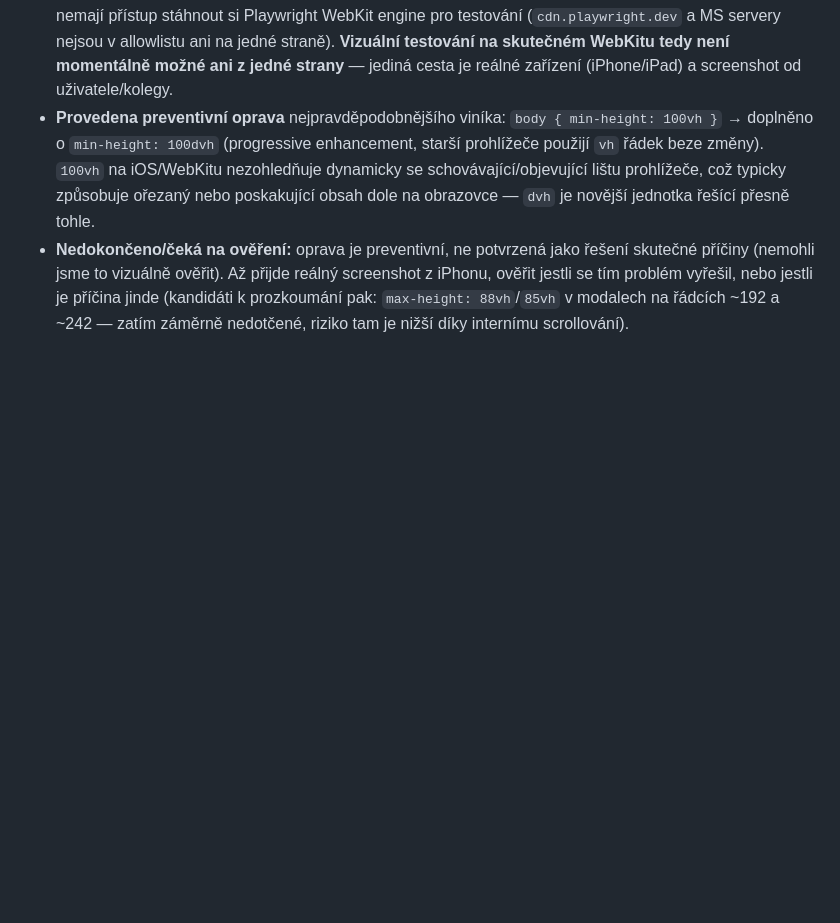
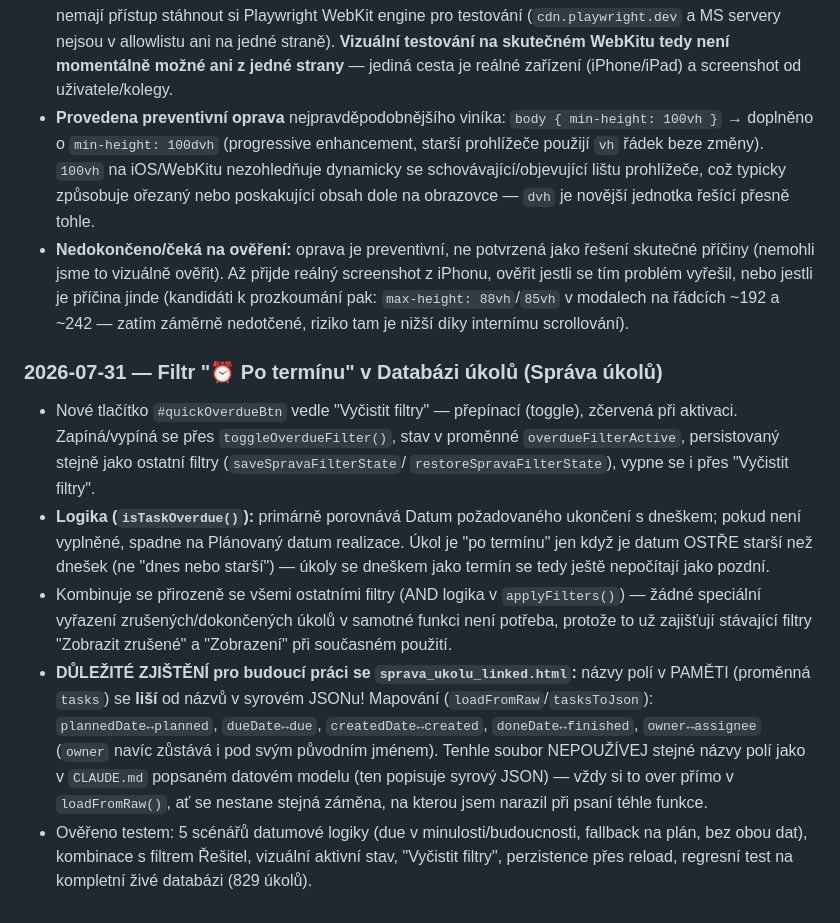
Before and after one commit to Asbeel13/TOP, a Markdown page: CLAUDE.md, the part around the change. GitHub-like rendering; blank space fills up the shorter version.

```diff
--- a/CLAUDE.md
+++ b/CLAUDE.md
@@ -496,3 +496,33 @@ změnách z chatu, aby Claude Code měl při příštím spuštění aktuální
   vyřešil, nebo jestli je příčina jinde (kandidáti k prozkoumání pak:
   `max-height: 88vh`/`85vh` v modalech na řádcích ~192 a ~242 — zatím
   záměrně nedotčené, riziko tam je nižší díky internímu scrollování).
+
+### 2026-07-31 — Filtr "⏰ Po termínu" v Databázi úkolů (Správa úkolů)
+
+- Nové tlačítko `#quickOverdueBtn` vedle "Vyčistit filtry" — přepínací
+  (toggle), zčervená při aktivaci. Zapíná/vypíná se přes
+  `toggleOverdueFilter()`, stav v proměnné `overdueFilterActive`,
+  persistovaný stejně jako ostatní filtry (`saveSpravaFilterState`/
+  `restoreSpravaFilterState`), vypne se i přes "Vyčistit filtry".
+- **Logika (`isTaskOverdue()`):** primárně porovnává Datum požadovaného
+  ukončení s dneškem; pokud není vyplněné, spadne na Plánovaný datum
+  realizace. Úkol je "po termínu" jen když je datum OSTŘE starší než
+  dnešek (ne "dnes nebo starší") — úkoly se dneškem jako termín se tedy
+  ještě nepočítají jako pozdní.
+- Kombinuje se přirozeně se všemi ostatními filtry (AND logika v
+  `applyFilters()`) — žádné speciální vyřazení zrušených/dokončených
+  úkolů v samotné funkci není potřeba, protože to už zajišťují stávající
+  filtry "Zobrazit zrušené" a "Zobrazení" při současném použití.
+- **DŮLEŽITÉ ZJIŠTĚNÍ pro budoucí práci se `sprava_ukolu_linked.html`:**
+  názvy polí v PAMĚTI (proměnná `tasks`) se **liší** od názvů v syrovém
+  JSONu! Mapování (`loadFromRaw`/`tasksToJson`): `plannedDate↔planned`,
+  `dueDate↔due`, `createdDate↔created`, `doneDate↔finished`,
+  `owner↔assignee` (`owner` navíc zůstává i pod svým původním jménem).
+  Tenhle soubor NEPOUŽÍVEJ stejné názvy polí jako v `CLAUDE.md`
+  popsaném datovém modelu (ten popisuje syrový JSON) — vždy si to over
+  přímo v `loadFromRaw()`, ať se nestane stejná záměna, na kterou jsem
+  narazil při psaní téhle funkce.
+- Ověřeno testem: 5 scénářů datumové logiky (due v minulosti/budoucnosti,
+  fallback na plán, bez obou dat), kombinace s filtrem Řešitel, vizuální
+  aktivní stav, "Vyčistit filtry", perzistence přes reload, regresní test
+  na kompletní živé databázi (829 úkolů).
```
